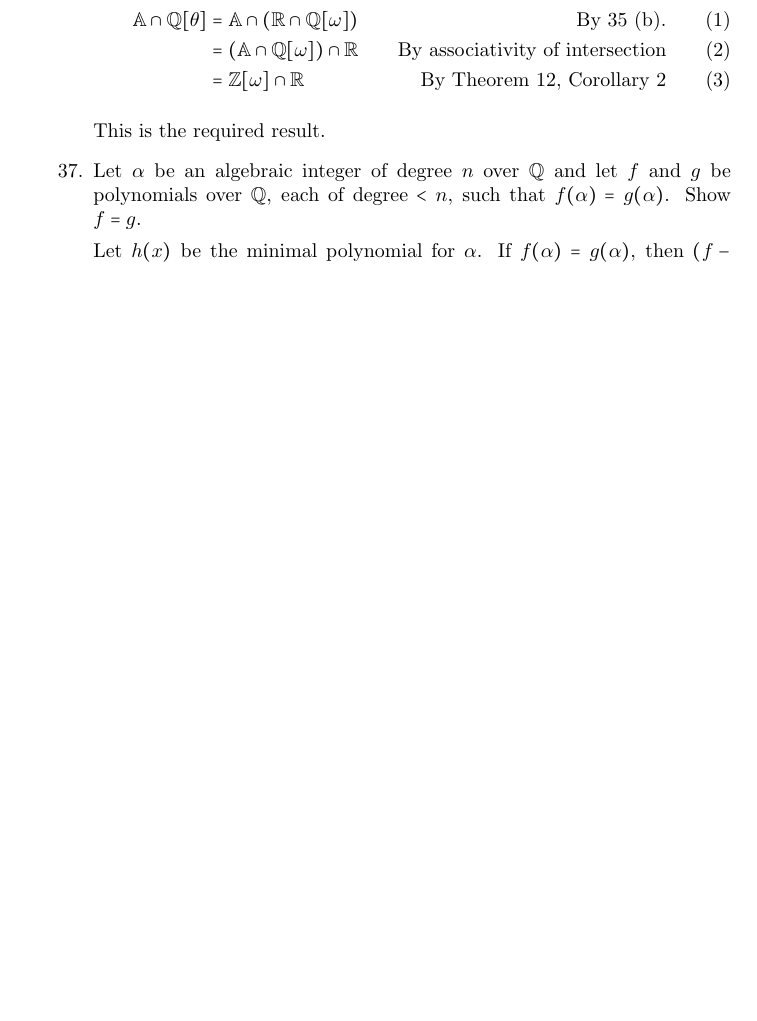
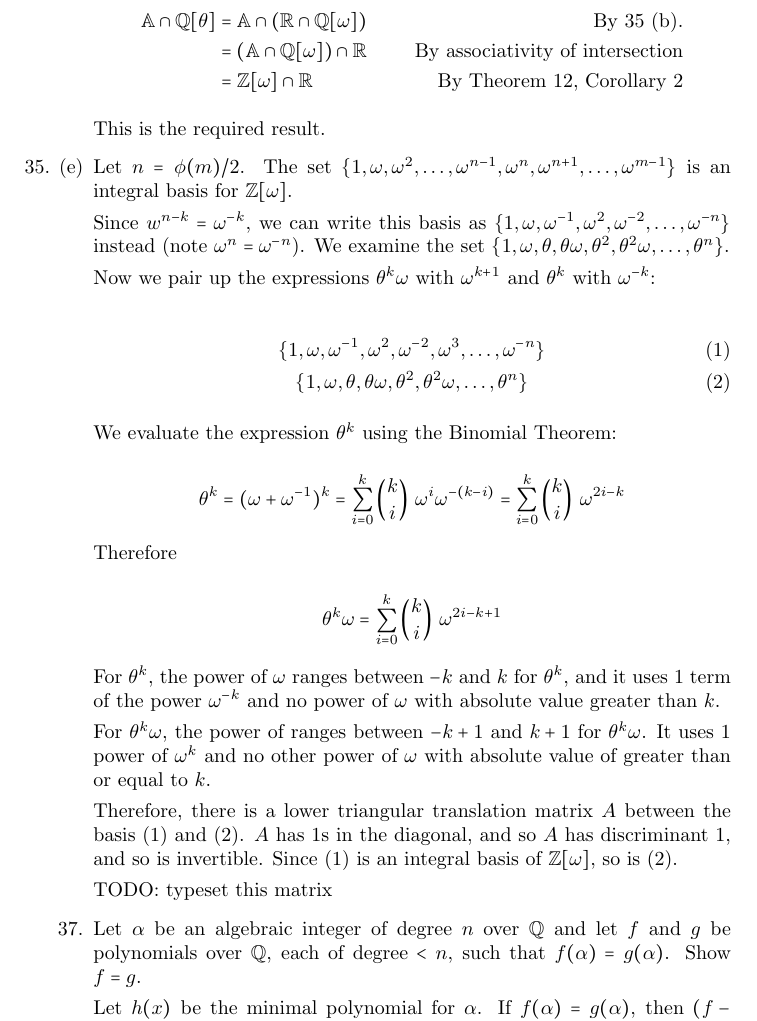
Before and after one commit to tildedave/marcus-solutions, a LaTeX document (solutions.tex): part of page 11 of 13, cut so that both start at the same text, the shorter picture padded with empty space. Compiled offline with pdfLaTeX.

Commit message:
Another solution!

```diff
--- a/solutions.tex
+++ b/solutions.tex
@@ -315,9 +315,36 @@ Finally, for each conjugate $\w_{k}$, $\w_k \cdot \w_{m - k} = 1$, so in computi
         &= \mathbb{A} \cap (\R \cap \Q[\w]) & \text{By 35 (b).}\\
         &= (\mathbb{A} \cap \Q[\w]) \cap \R & \text{By associativity of intersection}\\
         &= \Z[\w] \cap \R & \text{By Theorem 12, Corollary 2}
-\end{align}
+\end{align*}
 
 This is the required result.
+
+\item[35. (e)] Let $n = \phi(m) / 2$.  The set $\{ 1, \w, \w^2, \ldots, \w^{n-1}, \w^{n}, \w^{n+1}, \ldots, \w^{m-1} \}$ is an integral basis for $\Z[\w]$.
+
+Since $w^{n-k} = \w^{-k}$, we can write this basis as $\{1, \w, \w^{-1}, \w^2, \w^{-2}, \ldots, \w^{-n}\}$ instead (note $\w^{n} = \w^{-n}$).  We examine the set $\{1, \w, \theta, \theta\w, \theta^2, \theta^2\w, \ldots, \theta^{n} \}$.
+
+Now we pair up the expressions $\theta^{k}\w$ with $\w^{k+1}$ and $\theta^{k}$ with $\w^{-k}$:
+
+\begin{gather}
+\{1, \w, \w^{-1}, \w^2,     \w^{-2},  \w^{3},     \ldots, \w^{-n} \} \\
+\{1, \w, \theta,  \theta\w, \theta^2, \theta^2\w, \ldots, \theta^{n} \}
+\end{gather}
+
+We evaluate the expression $\theta^{k}$ using the Binomial Theorem:
+
+\[ \theta^{k} = (\w + \w^{-1})^k = \sum_{i = 0}^{k} \binom{k}{i}\ \w^{i} \w^{-(k-i)} = \sum_{i = 0}^{k} \binom{k}{i}\ \w^{2i - k} \]
+
+Therefore
+
+\[ \theta^{k}\w = \sum_{i = 0}^{k} \binom{k}{i}\ \w^{2i - k + 1} \]
+
+For $\theta^{k}$, the power of $\w$ ranges between $-k$ and $k$ for $\theta^{k}$, and it uses 1 term of the power $\w^{-k}$ and no power of $\w$ with absolute value greater than $k$.
+
+For $\theta^{k}\w$, the power of ranges between $-k + 1$ and $k + 1$ for $\theta^{k}\w$.  It uses 1 power of $\w^{k}$ and no other power of $\w$ with absolute value of greater than or equal to $k$.
+
+Therefore, there is a lower triangular translation matrix $A$ between the basis (1) and (2).  $A$ has 1s in the diagonal, and so $A$ has discriminant 1, and so is invertible.  Since (1) is an integral basis of $\Z[\w]$, so is (2).
+
+TODO: typeset this matrix
 
 \item[37.] Let $\alpha$ be an algebraic integer of degree $n$ over $\Q$ and let $f$ and $g$ be polynomials over $\Q$, each of degree $< n$, such that $f(\alpha) = g(\alpha)$.  Show $f = g$.
 
```
Also changed, not shown: README.md (added), solutions.tex (2 more changed lines).
